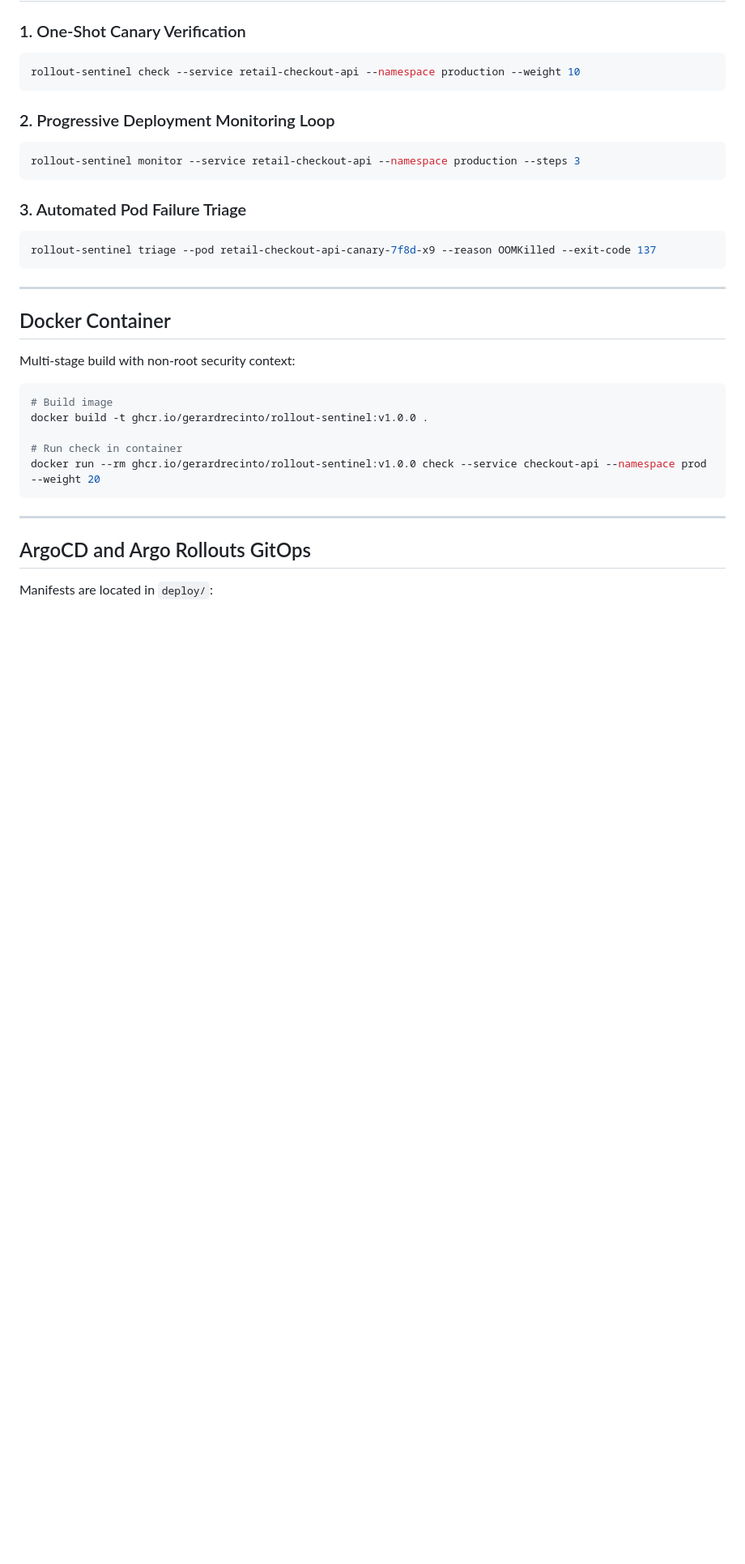
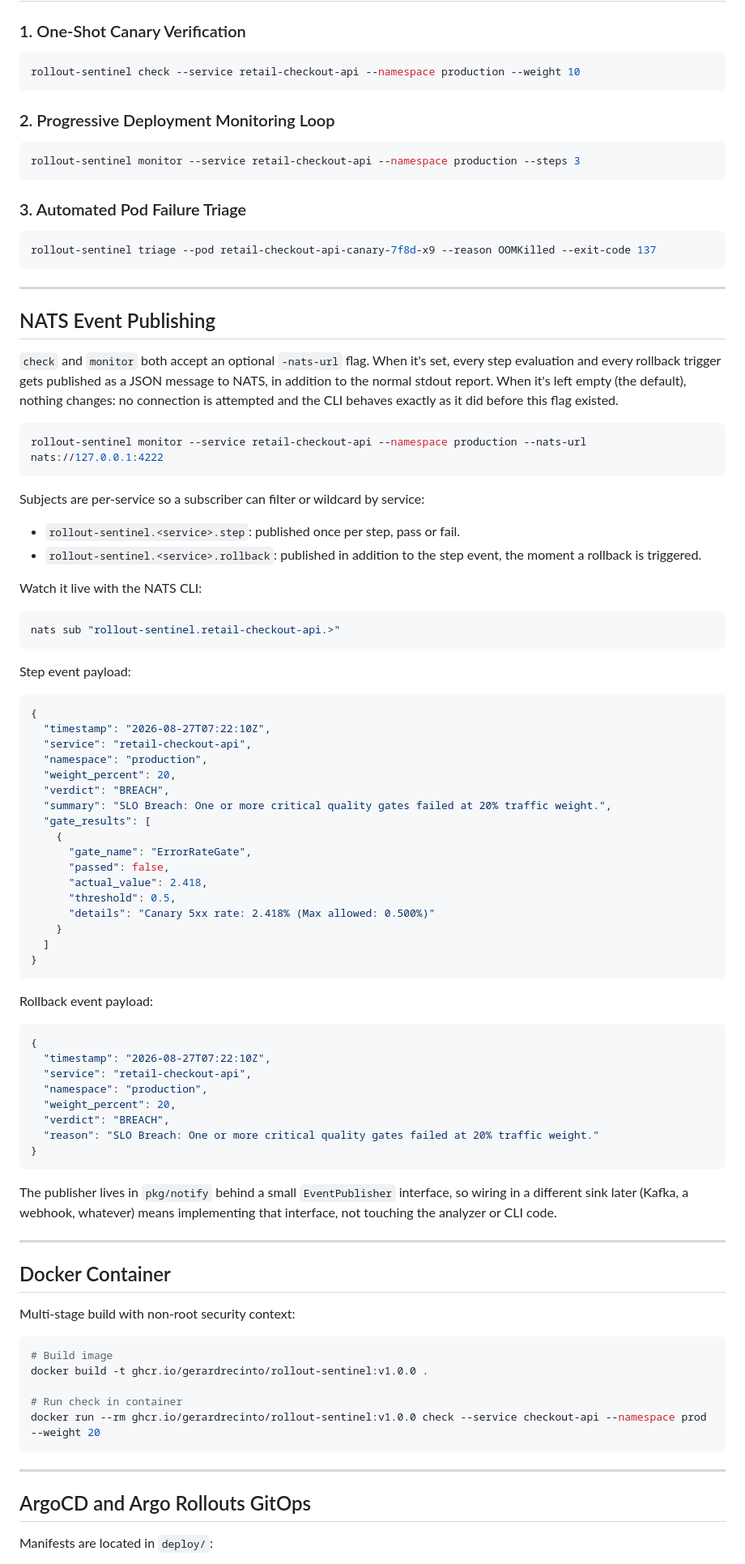
Before and after one commit to gerardrecinto/rollout-sentinel, a Markdown page: README.md, the part around one of its changes. Shown at 81% size. GitHub-like rendering; blank space fills up the shorter version.

Commit message:
document the nats-url flag and event payloads in the readme
added a NATS Event Publishing section under CLI Usage: the flag, subject
naming, a nats sub example, and the actual json shape for both event types.
mentioned the publisher in What it does too.

````diff
--- a/README.md
+++ b/README.md
@@ -143,6 +144,70 @@ rollout-sentinel triage --pod retail-checkout-api-canary-7f8d-x9 --reason OOMKil
 
 ---
 
+## NATS Event Publishing
+
+`check` and `monitor` both accept an optional `-nats-url` flag. When it's
+set, every step evaluation and every rollback trigger gets published as a
+JSON message to NATS, in addition to the normal stdout report. When it's
+left empty (the default), nothing changes: no connection is attempted and
+the CLI behaves exactly as it did before this flag existed.
+
+```bash
+rollout-sentinel monitor --service retail-checkout-api --namespace production --nats-url nats://127.0.0.1:4222
+```
+
+Subjects are per-service so a subscriber can filter or wildcard by service:
+
+- `rollout-sentinel.<service>.step`: published once per step, pass or fail.
+- `rollout-sentinel.<service>.rollback`: published in addition to the step event, the moment a rollback is triggered.
+
+Watch it live with the NATS CLI:
+
+```bash
+nats sub "rollout-sentinel.retail-checkout-api.>"
+```
+
+Step event payload:
+
+```json
+{
+  "timestamp": "2026-08-27T07:22:10Z",
+  "service": "retail-checkout-api",
+  "namespace": "production",
+  "weight_percent": 20,
+  "verdict": "BREACH",
+  "summary": "SLO Breach: One or more critical quality gates failed at 20% traffic weight.",
+  "gate_results": [
+    {
+      "gate_name": "ErrorRateGate",
+      "passed": false,
+      "actual_value": 2.418,
+      "threshold": 0.5,
+      "details": "Canary 5xx rate: 2.418% (Max allowed: 0.500%)"
+    }
+  ]
+}
+```
+
+Rollback event payload:
+
+```json
+{
+  "timestamp": "2026-08-27T07:22:10Z",
+  "service": "retail-checkout-api",
+  "namespace": "production",
+  "weight_percent": 20,
+  "verdict": "BREACH",
+  "reason": "SLO Breach: One or more critical quality gates failed at 20% traffic weight."
+}
+```
+
+The publisher lives in `pkg/notify` behind a small `EventPublisher`
+interface, so wiring in a different sink later (Kafka, a webhook, whatever)
+means implementing that interface, not touching the analyzer or CLI code.
+
+---
+
 ## Docker Container
 
 Multi-stage build with non-root security context:
````
Also changed, not shown: other parts of README.md (+1 -0 lines).
